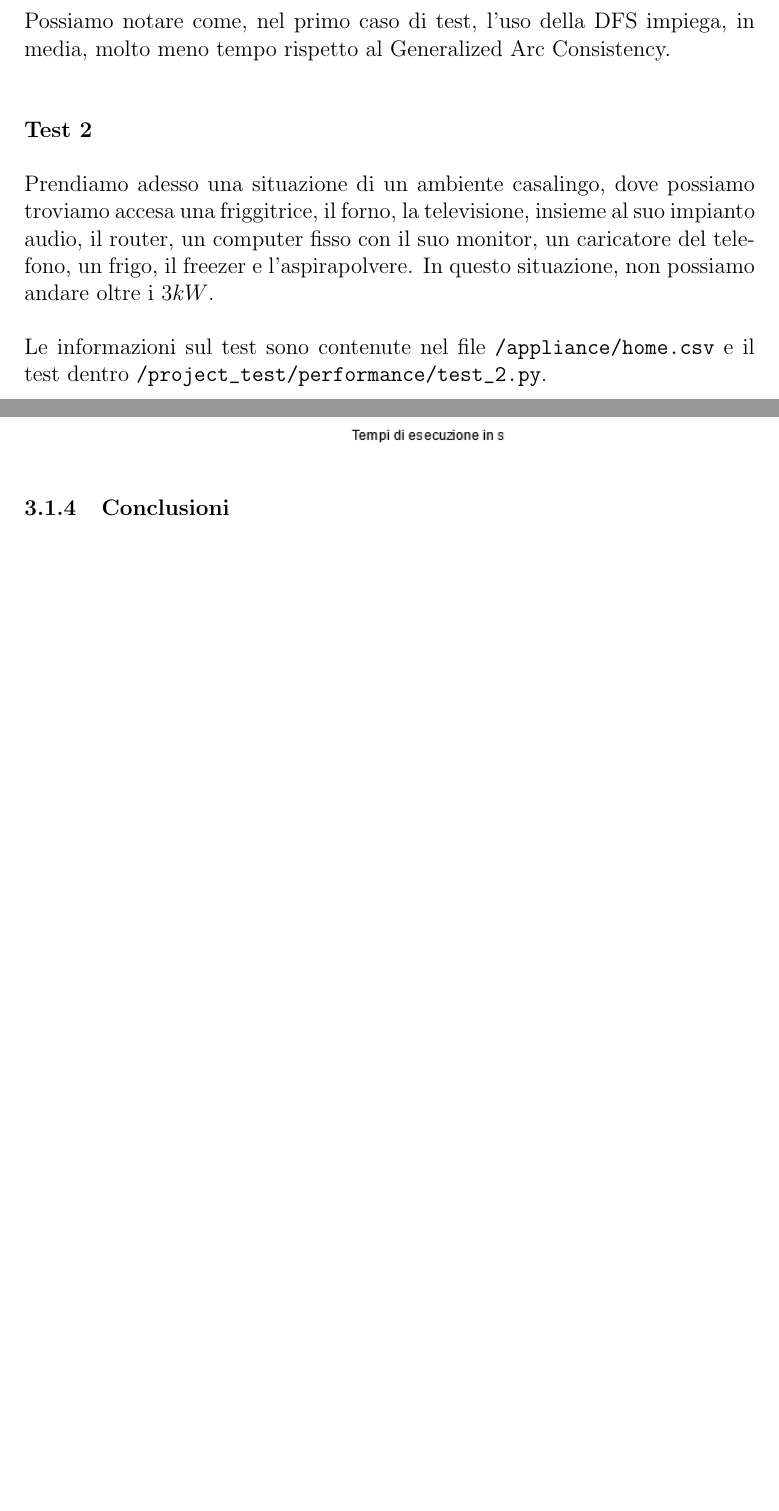
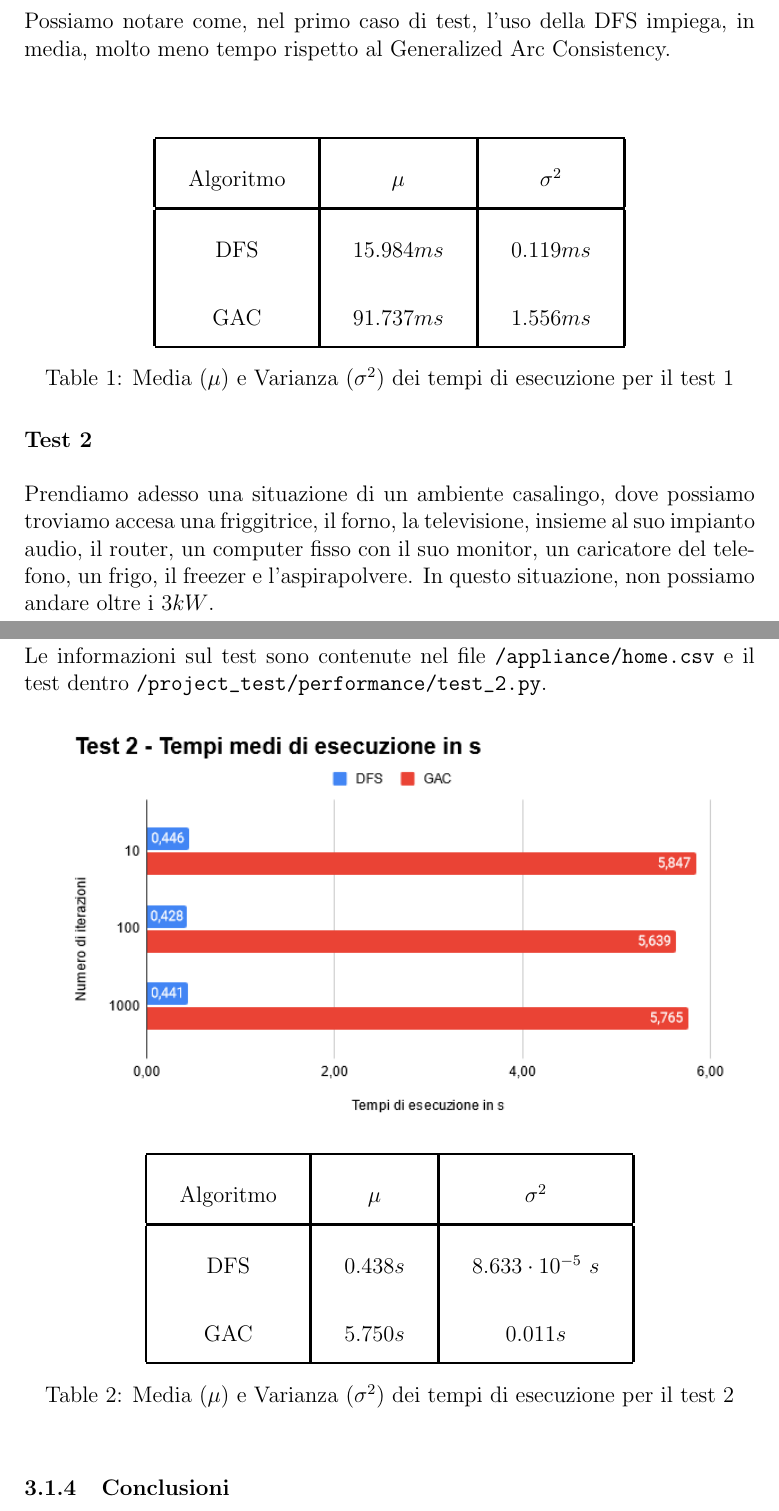
Before and after one commit to Stefano-Labianca/smart-energy-controller, a LaTeX document (docs/relazione.tex): two parts of pages 13 and 14 of 26, joined at a grey line, cut so that both start at the same text, the shorter picture padded with empty space. Compiled offline with pdfLaTeX.

Commit message:
Added more correction and tables

```diff
--- a/docs/relazione.tex
+++ b/docs/relazione.tex
@@ -30,6 +30,10 @@
 \renewcommand{\figurename}{Figura}
 \renewcommand*\refname{}
 
+\setlength{\arrayrulewidth}{0.5mm}
+\setlength{\tabcolsep}{18pt}
+\renewcommand{\arraystretch}{2.5}
+
 \begin{document}
 
 \maketitle
@@ -356,6 +366,19 @@ la funzione \lstinline|perf_counter_ns()| \cite{perf_counter_ns_docs}. \\
 
 \noindent Possiamo notare come, nel primo caso di test, l'uso della DFS impiega, in media, molto meno
 tempo rispetto al Generalized Arc Consistency. \\ \break
+
+\begin{table}[h!]
+      \centering
+      \begin{tabular}{| c | c | c |}
+            \hline
+            Algoritmo & $\mu$      & $\sigma^2$ \\
+            \hline
+            DFS       & $15.984ms$ & $0.119ms$  \\
+            GAC       & $91.737ms$ & $1.556ms$  \\
+            \hline
+      \end{tabular}
+      \caption{Media ($\mu$) e Varianza ($\sigma^2$) dei tempi di esecuzione per il test 1}
+\end{table}
 
 \noindent \textbf{Test 2} \\
 
@@ -370,6 +393,20 @@ In questo situazione, non possiamo andare oltre i $3kW$. \\
 \includegraphics[scale=0.8]{test-2-performance.png}
 
 
+\begin{table}[h!]
+      \centering
+      \begin{tabular}{| c | c | c |}
+            \hline
+            Algoritmo & $\mu$    & $\sigma^2$                \\
+            \hline
+            DFS       & $0.438s$ & $8.633 \cdot 10^{-5} \ s$ \\
+            GAC       & $5.750s$ & $0.011s$                  \\
+            \hline
+      \end{tabular}
+      \caption{Media ($\mu$) e Varianza ($\sigma^2$) dei tempi di esecuzione per il test 2}
+\end{table}
+
+
 \subsubsection{Conclusioni}
 
 \noindent Si può evidenziare da questi due test, come l'uso del GAC sia meno conveniente, in termini
```
Also changed, not shown: docs/relazione.pdf, docs/relazione.tex (35 more changed lines), 5 other files. Lines whose indentation alone changed are shown as unchanged.
